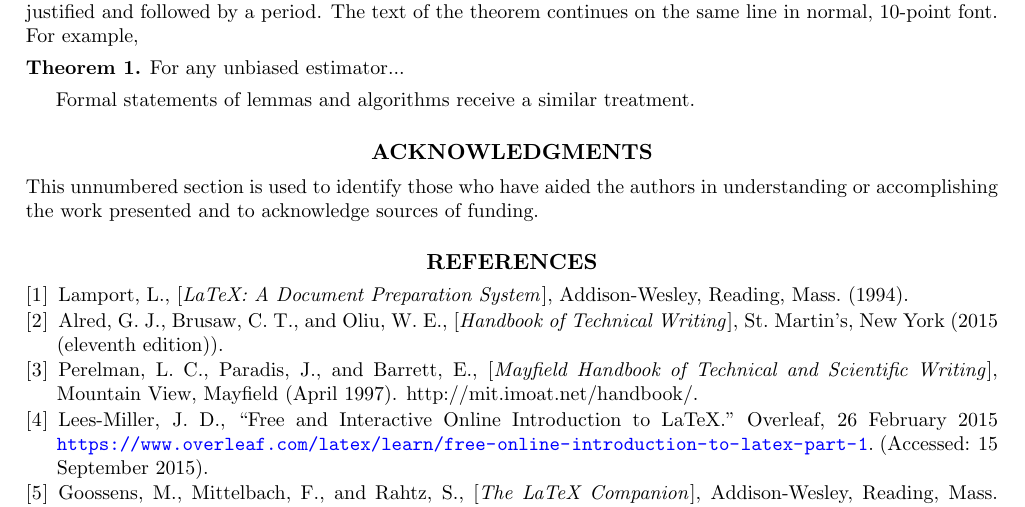
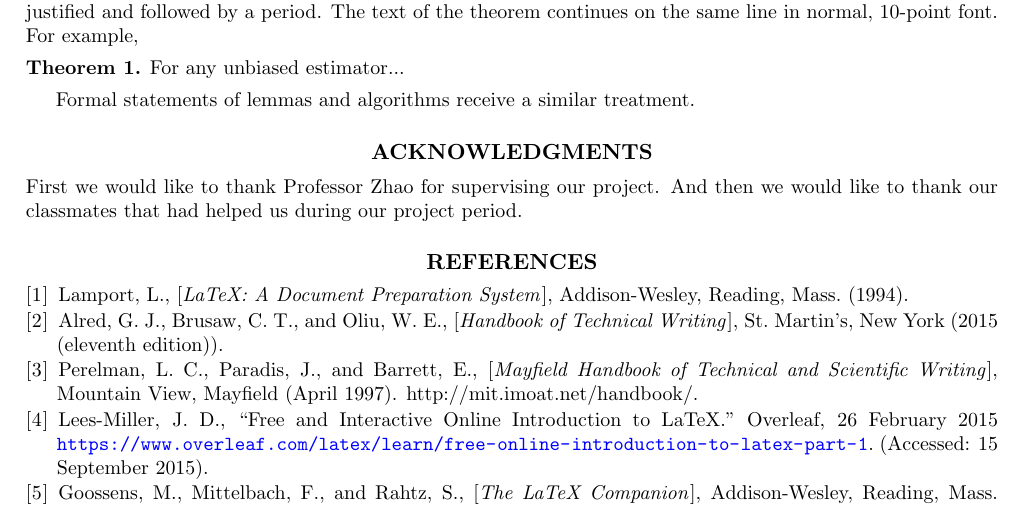
Before and after one commit to halochou/ELG5126-ProjectReport, a LaTeX paper (main.tex, which reads sections/acknowledgments.tex): part of page 6 of 7, cut so that both start at the same text. Compiled offline with pdfLaTeX.

Commit message:
reference&acknowledgments

```diff
--- a/sections/acknowledgments.tex
+++ b/sections/acknowledgments.tex
@@ -1,6 +1,6 @@
 \documentclass[../main.tex]{subfiles}
 
 \begin{document}
-This unnumbered section is used to identify those who have aided the authors in understanding or accomplishing the work presented and to acknowledge sources of funding.
+First we would like to thank Professor Zhao for supervising our project.  And then we would like to thank our classmates that had helped us during our project period.
 
 \end{document}
```
Also changed, not shown: main.tex (+1 -1 lines), .texpadtmp/main.ps, main.pdf, main.ps, reference.bib (renamed from report.bib), 6 other files.
